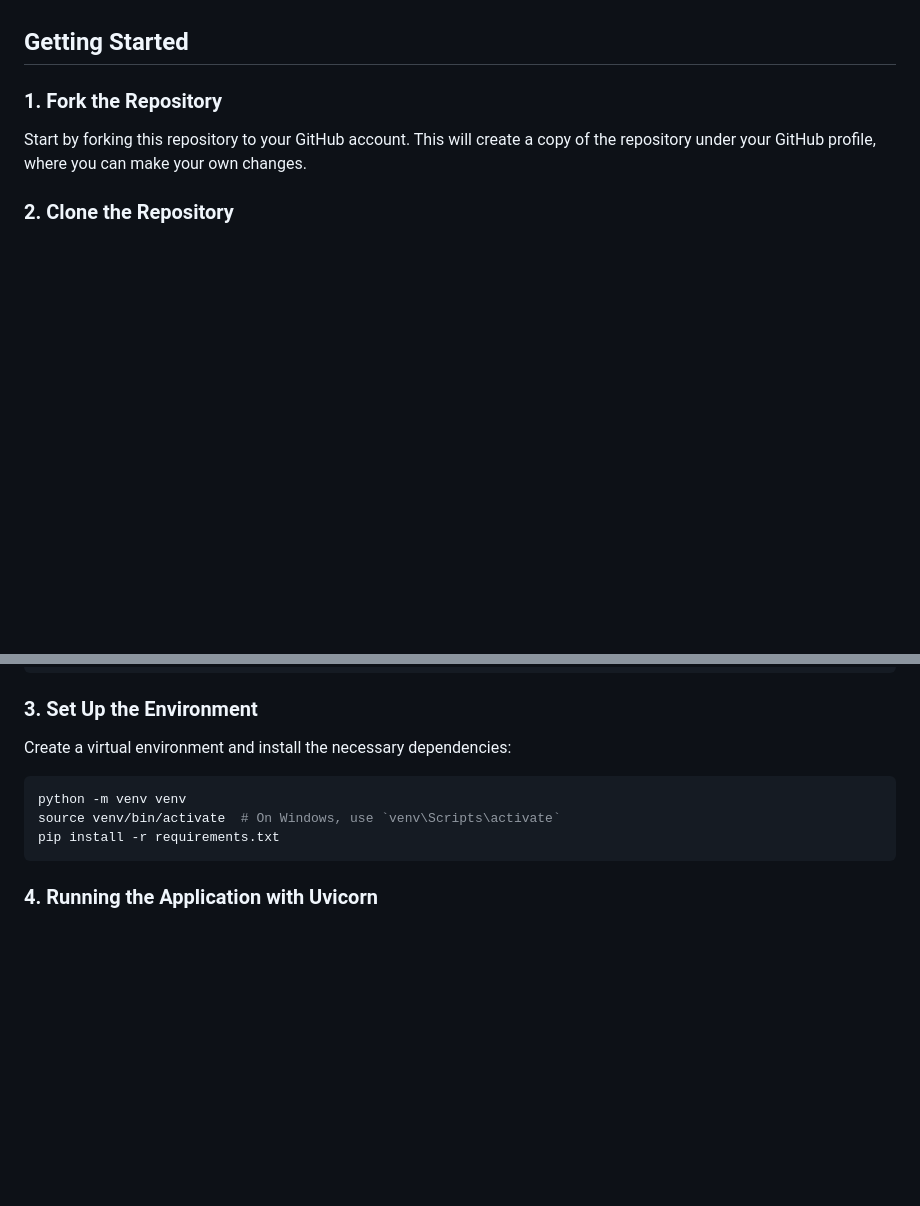
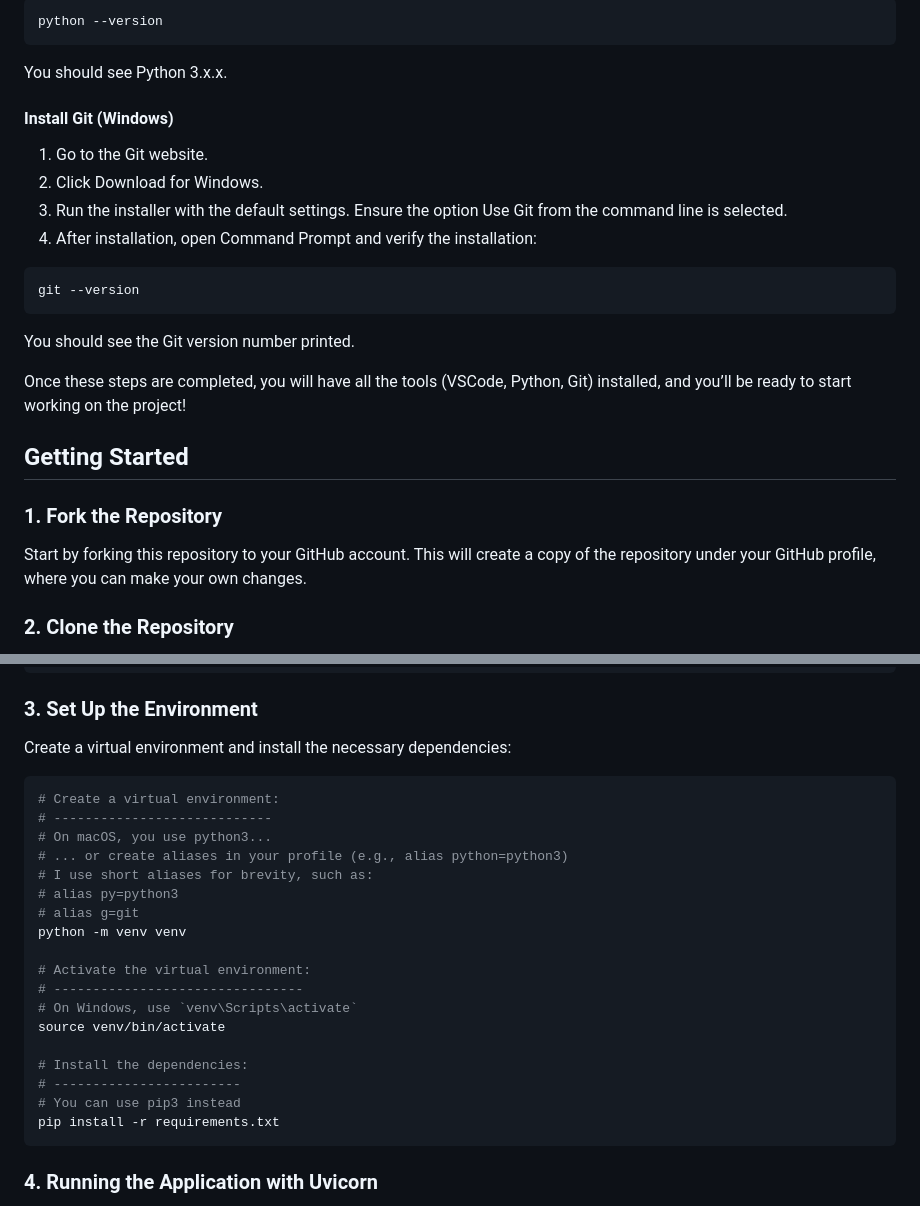
Before and after one commit to reneruano95/intro-to-python-final-project, a Markdown page: README.md, 2 parts joined by grey strips. Rendered like a GitHub page; blank space fills up the shorter version.

Commit message:
update readme with prerequisites

````diff
--- a/README.md
+++ b/README.md
@@ -16,3 +97,23 @@ In this course, you've learned the fundamentals of Python programming, including
+```bash
+python --version
+```
+
+You should see Python 3.x.x.
+
+#### Install Git (Windows)
+
+1. Go to the Git website.
+2. Click Download for Windows.
+3. Run the installer with the default settings. Ensure the option Use Git from the command line is selected.
+4. After installation, open Command Prompt and verify the installation:
+
+```bash
+git --version
+```
+
+You should see the Git version number printed.
+
+Once these steps are completed, you will have all the tools (VSCode, Python, Git) installed, and you’ll be ready to start working on the project!
 
 ## Getting Started
 
@@ -39,8 +140,23 @@ cd intro-to-python
 Create a virtual environment and install the necessary dependencies:
 
 ```bash
+# Create a virtual environment:
+# ----------------------------
+# On macOS, you use python3...
+# ... or create aliases in your profile (e.g., alias python=python3)
+# I use short aliases for brevity, such as:
+# alias py=python3
+# alias g=git
 python -m venv venv
-source venv/bin/activate  # On Windows, use `venv\Scripts\activate`
+
+# Activate the virtual environment:
+# --------------------------------
+# On Windows, use `venv\Scripts\activate`
+source venv/bin/activate
+
+# Install the dependencies:
+# ------------------------
+# You can use pip3 instead
 pip install -r requirements.txt
 ```
 
````
Also changed, not shown: other parts of README.md (+81 -0 lines).
